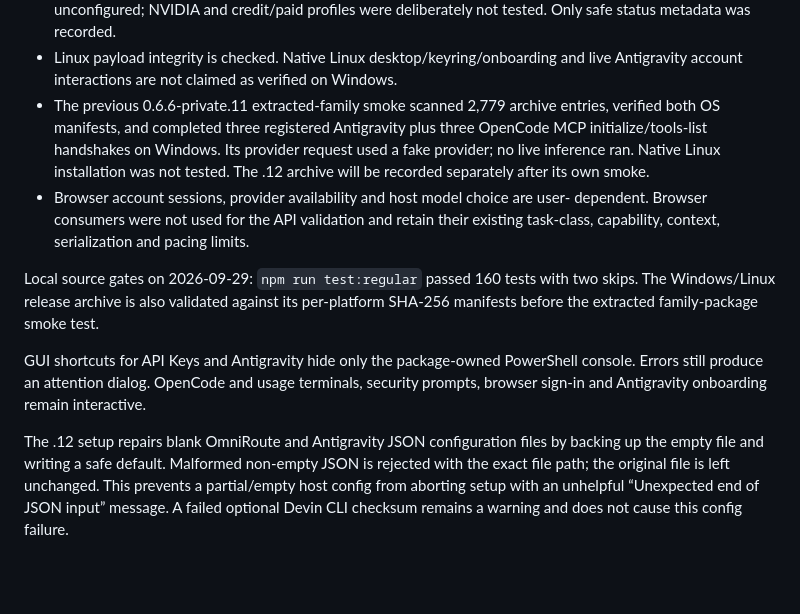
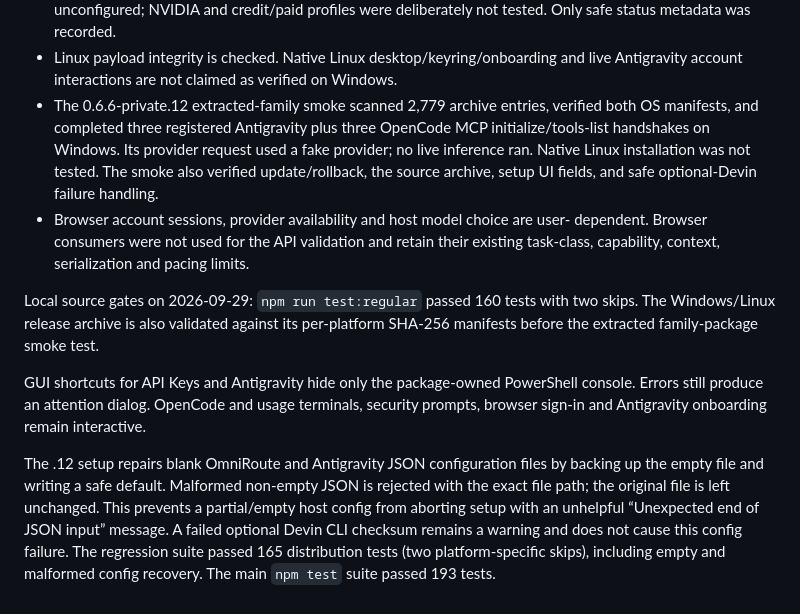
Before and after one commit to hs-isadev/omniroute-regular, a Markdown page: distribution/VERIFICATION.md, the part around the change. Rendered like a GitHub page; blank space fills up the shorter version.

Commit message:
docs: record private package smoke verification

```diff
--- a/distribution/VERIFICATION.md
+++ b/distribution/VERIFICATION.md
@@ -70,11 +70,12 @@
   recorded.
 - Linux payload integrity is checked. Native Linux desktop/keyring/onboarding and
   live Antigravity account interactions are not claimed as verified on Windows.
-- The previous 0.6.6-private.11 extracted-family smoke scanned 2,779 archive entries,
+- The 0.6.6-private.12 extracted-family smoke scanned 2,779 archive entries,
   verified both OS manifests, and completed three registered Antigravity plus
   three OpenCode MCP initialize/tools-list handshakes on Windows. Its provider
   request used a fake provider; no live inference ran. Native Linux installation
-  was not tested. The .12 archive will be recorded separately after its own smoke.
+  was not tested. The smoke also verified update/rollback, the source archive,
+  setup UI fields, and safe optional-Devin failure handling.
 - Browser account sessions, provider availability and host model choice are user-
   dependent. Browser consumers were not used for the API validation and retain
   their existing task-class, capability, context, serialization and pacing limits.
@@ -92,4 +93,6 @@ by backing up the empty file and writing a safe default. Malformed non-empty JSO
 is rejected with the exact file path; the original file is left unchanged. This
 prevents a partial/empty host config from aborting setup with an unhelpful
 “Unexpected end of JSON input” message. A failed optional Devin CLI checksum
-remains a warning and does not cause this config failure.
+remains a warning and does not cause this config failure. The regression suite
+passed 165 distribution tests (two platform-specific skips), including empty
+and malformed config recovery. The main `npm test` suite passed 193 tests.
```
